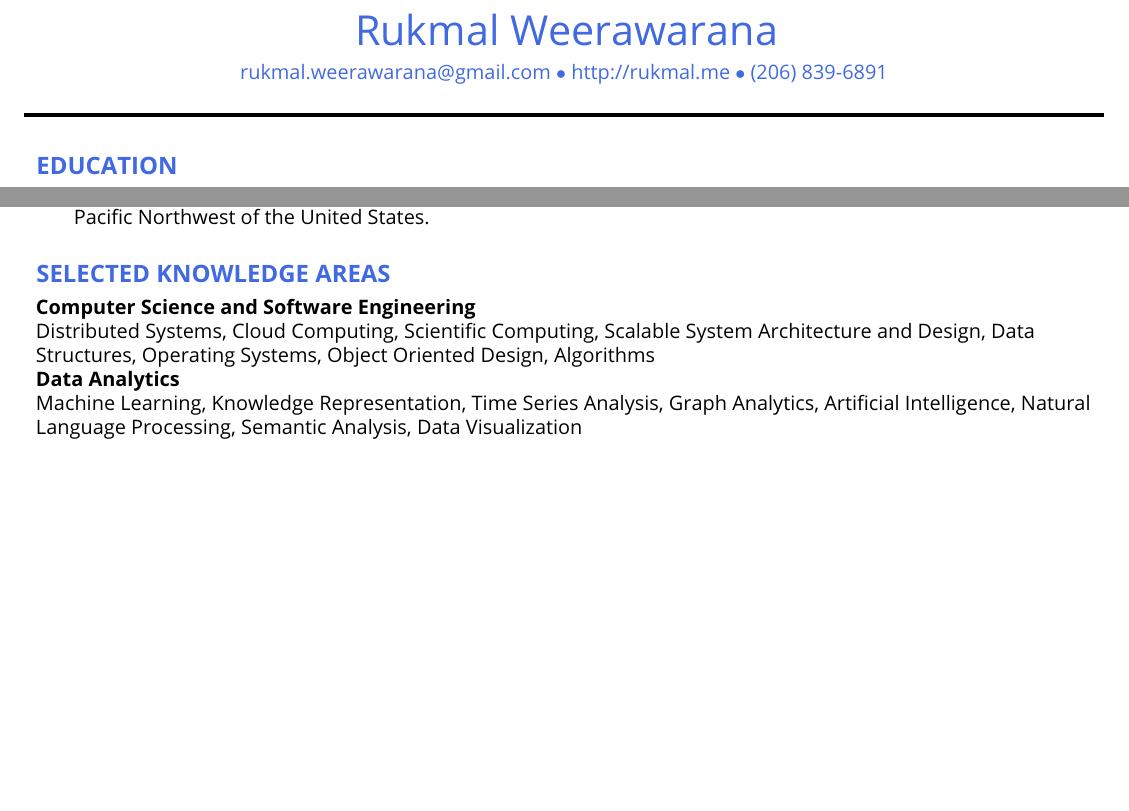
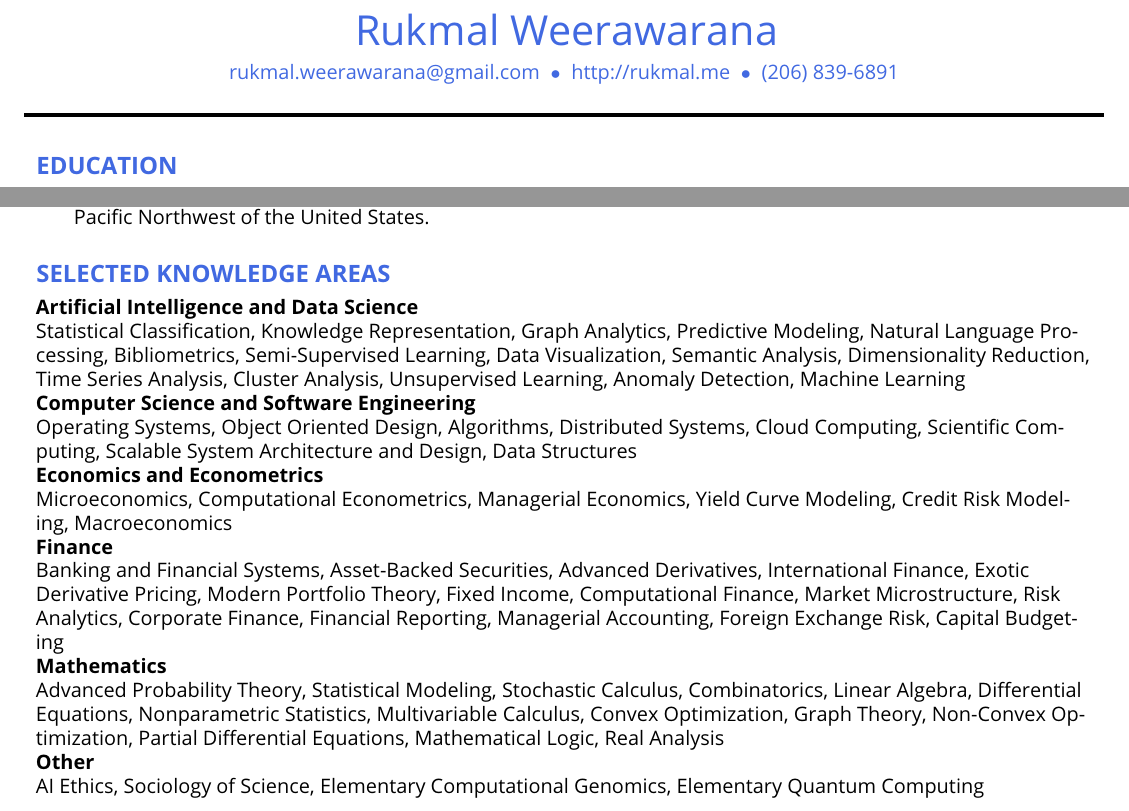
Before and after one commit to rukmal/Resume, a LaTeX CV (curriculum_vitae/Rukmal Weerawarana - Curriculum Vitae.tex): two parts of pages 1 and 2 of 2, joined at a grey line, cut so that both start at the same text, the shorter picture padded with empty space. Compiled offline with pdfLaTeX.

Commit message:
Updated CV with selected knowledge area section; fixed minor spelling error in cv preferences file

```diff
--- a/curriculum_vitae/Rukmal Weerawarana - Curriculum Vitae.tex
+++ b/curriculum_vitae/Rukmal Weerawarana - Curriculum Vitae.tex
@@ -58,7 +58,7 @@
 
     \vspace{.5em}
 
-    {\color{\highlightcolor} \centerline{rukmal.weerawarana@gmail.com $\bullet$ http://rukmal.me $\bullet$ (206) 839-6891} }
+    {\color{\highlightcolor} \centerline{rukmal.weerawarana@gmail.com $\; \bullet \;$ http://rukmal.me $\; \bullet \;$ (206) 839-6891} }
 
     \noindent{\rule{\linewidth}{.2em}}
 
@@ -294,28 +294,99 @@
     \sectionTitle{Selected Knowledge Areas}
 
     \begin{tabularx}{\textwidth}{X}
+        % iterating over knowledge areas
 
+            % first line - knowldge area name in bold
+            \textbf{Artificial Intelligence and Data Science} \\
+            % listing all constituent subjects
+
+            Statistical Classification,
+            Knowledge Representation,
+            Graph Analytics,
+            Predictive Modeling,
+            Natural Language Processing,
+            Bibliometrics,
+            Semi-Supervised Learning,
+            Data Visualization,
+            Semantic Analysis,
+            Dimensionality Reduction,
+            Time Series Analysis,
+            Cluster Analysis,
+            Unsupervised Learning,
+            Anomaly Detection,
+            Machine Learning \\
+
+            % first line - knowldge area name in bold
             \textbf{Computer Science and Software Engineering} \\
+            % listing all constituent subjects
 
+            Operating Systems,
+            Object Oriented Design,
+            Algorithms,
             Distributed Systems,
             Cloud Computing,
             Scientific Computing,
             Scalable System Architecture and Design,
-            Data Structures,
-            Operating Systems,
-            Object Oriented Design,
-            Algorithms \\
+            Data Structures \\
 
-            \textbf{Data Analytics} \\
+            % first line - knowldge area name in bold
+            \textbf{Economics and Econometrics} \\
+            % listing all constituent subjects
 
-            Machine Learning,
-            Knowledge Representation,
-            Time Series Analysis,
-            Graph Analytics,
-            Artificial Intelligence,
-            Natural Language Processing,
-            Semantic Analysis,
-            Data Visualization \\
+            Microeconomics,
+            Computational Econometrics,
+            Managerial Economics,
+            Yield Curve Modeling,
+            Credit Risk Modeling,
+            Macroeconomics \\
+
+            % first line - knowldge area name in bold
+            \textbf{Finance} \\
+            % listing all constituent subjects
+
+            Banking and Financial Systems,
+            Asset-Backed Securities,
+            Advanced Derivatives,
+            International Finance,
+            Exotic Derivative Pricing,
+            Modern Portfolio Theory,
+            Fixed Income,
+            Computational Finance,
+            Market Microstructure,
+            Risk Analytics,
+            Corporate Finance,
+            Financial Reporting,
+            Managerial Accounting,
+            Foreign Exchange Risk,
+            Capital Budgeting \\
+
+            % first line - knowldge area name in bold
+            \textbf{Mathematics} \\
+            % listing all constituent subjects
+
+            Advanced Probability Theory,
+            Statistical Modeling,
+            Stochastic Calculus,
+            Combinatorics,
+            Linear Algebra,
+            Differential Equations,
+            Nonparametric Statistics,
+            Multivariable Calculus,
+            Convex Optimization,
+            Graph Theory,
+            Non-Convex Optimization,
+            Partial Differential Equations,
+            Mathematical Logic,
+            Real Analysis \\
+
+            % first line - knowldge area name in bold
+            \textbf{Other} \\
+            % listing all constituent subjects
+
+            AI Ethics,
+            Sociology of Science,
+            Elementary Computational Genomics,
+            Elementary Quantum Computing \\
 
     \end{tabularx}
 
```
Also changed, not shown: curriculum_vitae/cv_prefs.yml (+1 -1 lines), curriculum_vitae/Rukmal Weerawarana - Curriculum Vitae.pdf.
